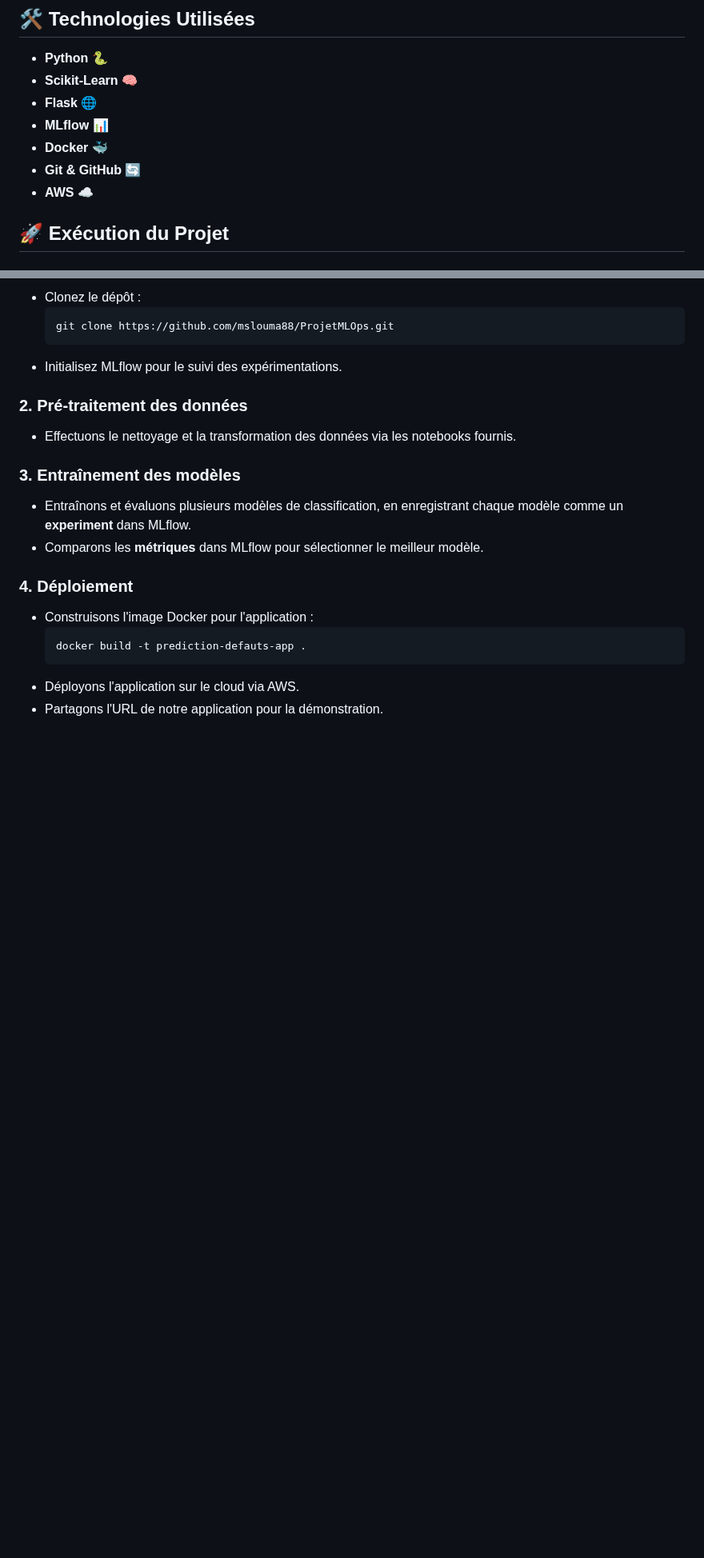
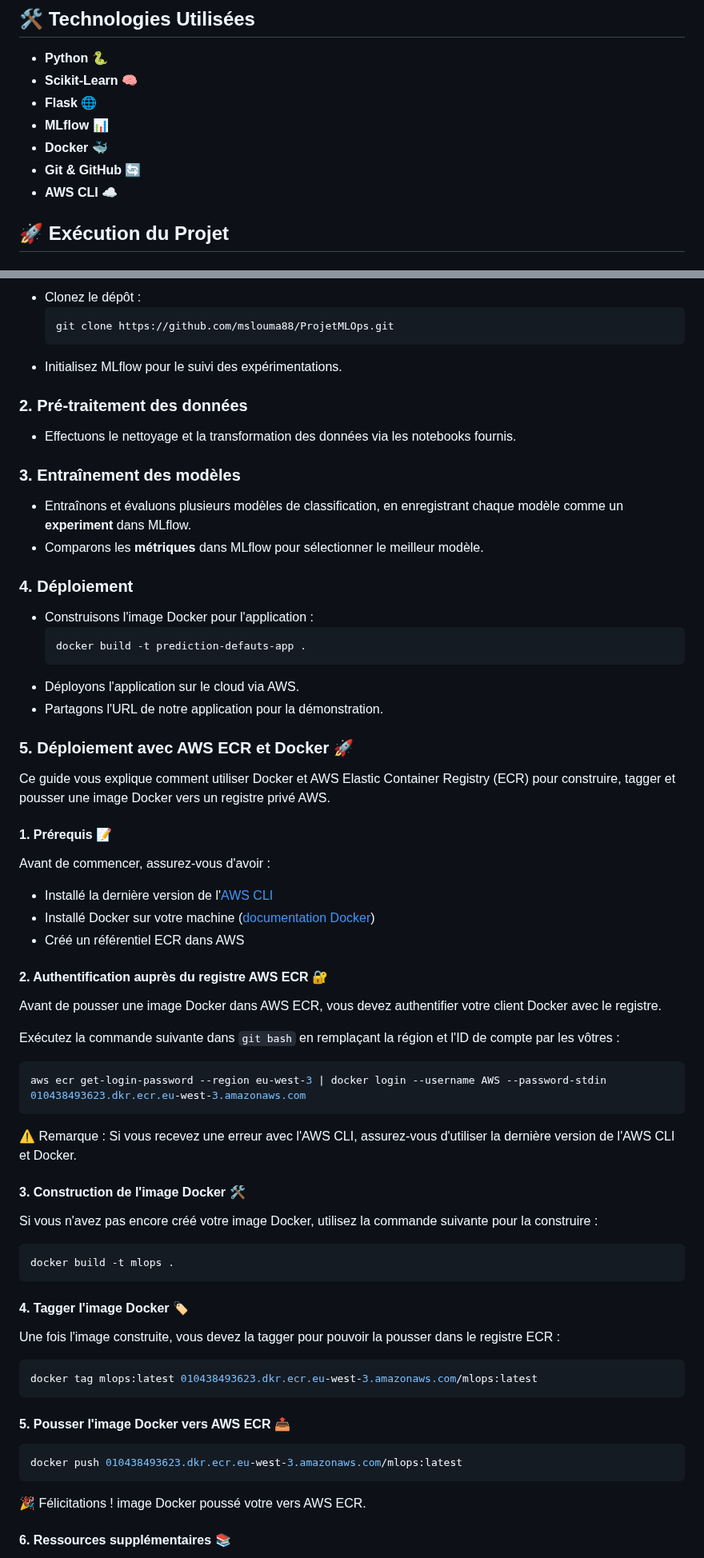
Before and after one commit to mslouma88/ProjetMLOps, a Markdown page: README.md, 2 parts joined by grey strips. Shown at 80% size. GitHub-like rendering; blank space fills up the shorter version.

Commit message:
MAJ README.md

````diff
--- a/README.md
+++ b/README.md
@@ -25,7 +25,7 @@ L'équipe de risque (notre équipe) souhaite analyser le portefeuille de prêts
 - **MLflow** 📊
 - **Docker** 🐳
 - **Git & GitHub** 🔄
-- **AWS** ☁️
+- **AWS CLI** ☁️
 
 ## 🚀 Exécution du Projet
 
@@ -51,3 +51,47 @@ L'équipe de risque (notre équipe) souhaite analyser le portefeuille de prêts
 - Déployons l'application sur le cloud via AWS.
 - Partagons l'URL de notre application pour la démonstration.
 
+### 5. Déploiement avec AWS ECR et Docker 🚀
+
+Ce guide vous explique comment utiliser Docker et AWS Elastic Container Registry (ECR) pour construire, tagger et pousser une image Docker vers un registre privé AWS.
+
+#### 1. Prérequis 📝
+Avant de commencer, assurez-vous d'avoir :
+- Installé la dernière version de l'[AWS CLI](https://docs.aws.amazon.com/cli/latest/userguide/install-cliv2.html)
+- Installé Docker sur votre machine ([documentation Docker](https://docs.docker.com/get-docker/))
+- Créé un référentiel ECR dans AWS
+
+#### 2. Authentification auprès du registre AWS ECR 🔐
+Avant de pousser une image Docker dans AWS ECR, vous devez authentifier votre client Docker avec le registre.
+
+Exécutez la commande suivante dans `git bash` en remplaçant la région et l'ID de compte par les vôtres :
+
+```bash
+aws ecr get-login-password --region eu-west-3 | docker login --username AWS --password-stdin 010438493623.dkr.ecr.eu-west-3.amazonaws.com
+```
+⚠️ Remarque : Si vous recevez une erreur avec l'AWS CLI, assurez-vous d'utiliser la dernière version de l'AWS CLI et Docker.
+
+#### 3. Construction de l'image Docker 🛠️
+
+Si vous n'avez pas encore créé votre image Docker, utilisez la commande suivante pour la construire :
+
+```bash
+docker build -t mlops .
+```
+
+#### 4. Tagger l'image Docker 🏷️
+
+Une fois l'image construite, vous devez la tagger pour pouvoir la pousser dans le registre ECR :
+
+```bash
+docker tag mlops:latest 010438493623.dkr.ecr.eu-west-3.amazonaws.com/mlops:latest
+```
+#### 5. Pousser l'image Docker vers AWS ECR 📤
+
+```bash
+docker push 010438493623.dkr.ecr.eu-west-3.amazonaws.com/mlops:latest
+```
+🎉 Félicitations ! image Docker poussé votre  vers AWS ECR.
+
+#### 6. Ressources supplémentaires 📚
+
````
Also changed, not shown: other parts of README.md (+3 -0 lines).
